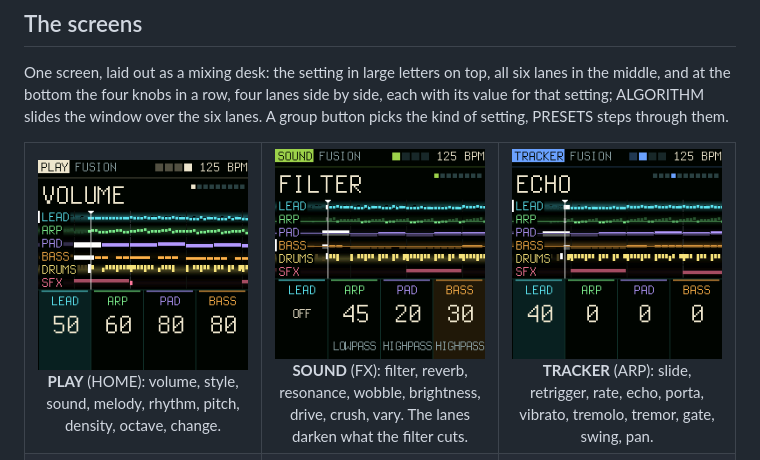
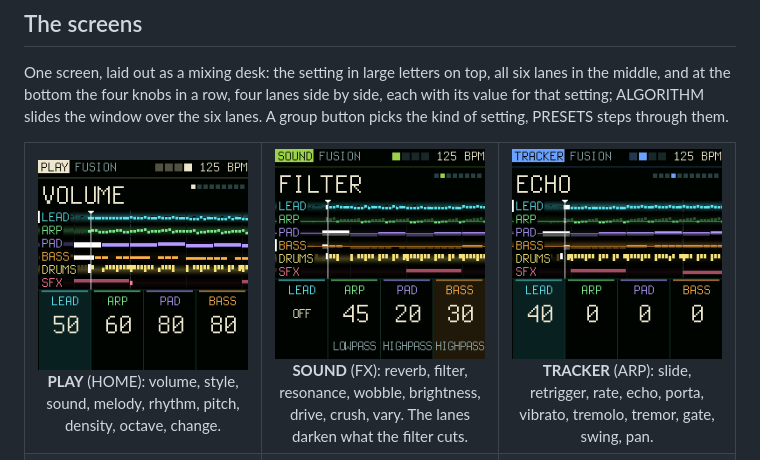
Before and after one commit to delirioux/espada, a Markdown page: README.md, the part around the change. GitHub-like rendering; pictures changed too: docs/screens/sound.png.

```diff
--- a/README.md
+++ b/README.md
@@ -26,7 +26,7 @@ the kind of setting, PRESETS steps through them.
 <table>
 <tr>
 <td align="center" width="33%"><img src="docs/screens/main.png" width="240" alt="PLAY, VOLUME"><br><b>PLAY</b> (HOME): volume, style, sound, melody, rhythm, pitch, density, octave, change.</td>
-<td align="center" width="33%"><img src="docs/screens/sound.png" width="240" alt="SOUND, FILTER"><br><b>SOUND</b> (FX): filter, reverb, resonance, wobble, brightness, drive, crush, vary. The lanes darken what the filter cuts.</td>
+<td align="center" width="33%"><img src="docs/screens/sound.png" width="240" alt="SOUND, FILTER"><br><b>SOUND</b> (FX): reverb, filter, resonance, wobble, brightness, drive, crush, vary. The lanes darken what the filter cuts.</td>
 <td align="center" width="33%"><img src="docs/screens/tracker.png" width="240" alt="TRACKER, RATE"><br><b>TRACKER</b> (ARP): slide, retrigger, rate, echo, porta, vibrato, tremolo, tremor, gate, swing, pan.</td>
 </tr>
 <tr>
```
Also changed, not shown: docs/MANUAL.md (+1 -1 lines), 1 other file.
